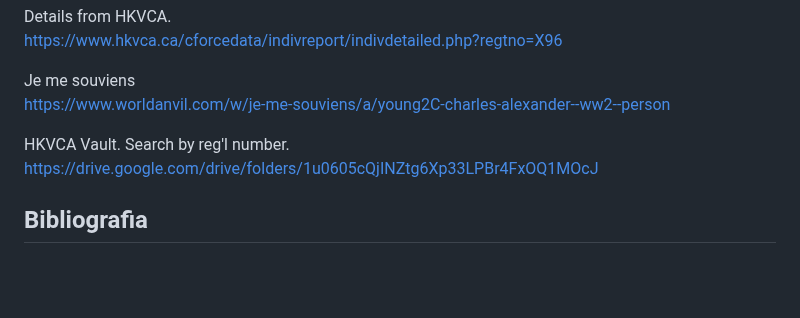
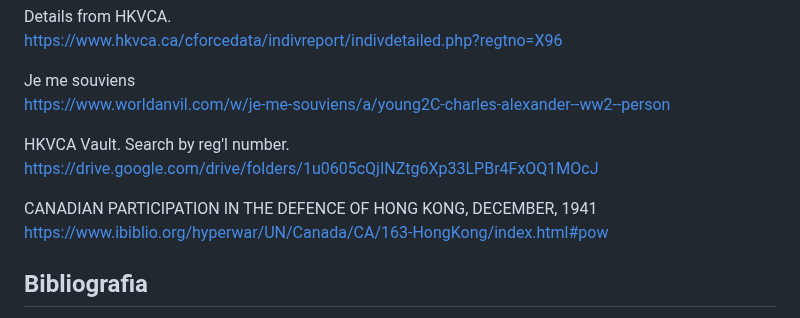
Before and after one commit to torjc01/DB33, a Markdown page: albionMilitar.md, the part around the change. Drawn GitHub-style; blank space fills up the shorter version.

```diff
--- a/albionMilitar.md
+++ b/albionMilitar.md
@@ -138,6 +138,9 @@ https://www.worldanvil.com/w/je-me-souviens/a/young2C-charles-alexander--ww2--pe
 HKVCA Vault. Search by reg'l number.
 https://drive.google.com/drive/folders/1u0605cQjINZtg6Xp33LPBr4FxOQ1MOcJ
 
+CANADIAN PARTICIPATION IN THE DEFENCE OF HONG KONG, DECEMBER, 1941
+https://www.ibiblio.org/hyperwar/UN/Canada/CA/163-HongKong/index.html#pow
+
 ## Bibliografia
 
 *Graham, John H.* **Outlines of the History of Freemasonry in the Province of Quebec.** 1st ed. Montréal: John Lovell & Son, 1892. p 489-490.
```
